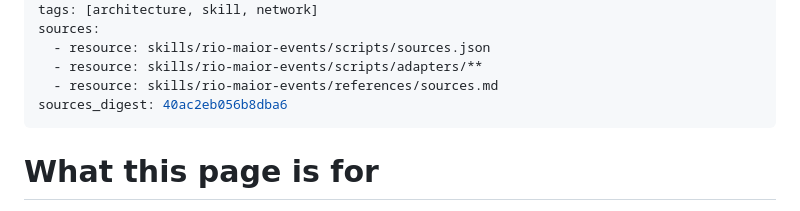
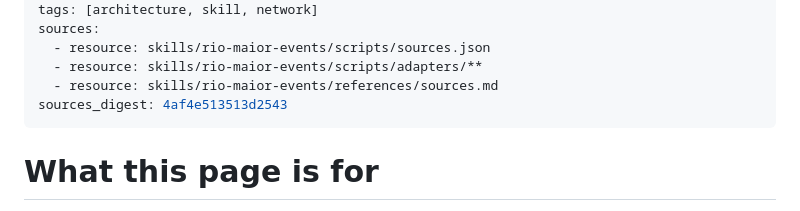
Before and after one commit to 4e6/rio-maior-events, a Markdown page: .wiki/architecture/rio-maior-events-sources.md, the part around the change. Drawn GitHub-style.

```diff
--- a/.wiki/architecture/rio-maior-events-sources.md
+++ b/.wiki/architecture/rio-maior-events-sources.md
@@ -7,7 +7,7 @@ sources:
   - resource: skills/rio-maior-events/scripts/sources.json
   - resource: skills/rio-maior-events/scripts/adapters/**
   - resource: skills/rio-maior-events/references/sources.md
-sources_digest: 40ac2eb056b8dba6
+sources_digest: 4af4e513513d2543
 ---
 
 # What this page is for
```
Also changed, not shown: .wiki/architecture/rio-maior-events.md (+2 -2 lines), 1 other file.
